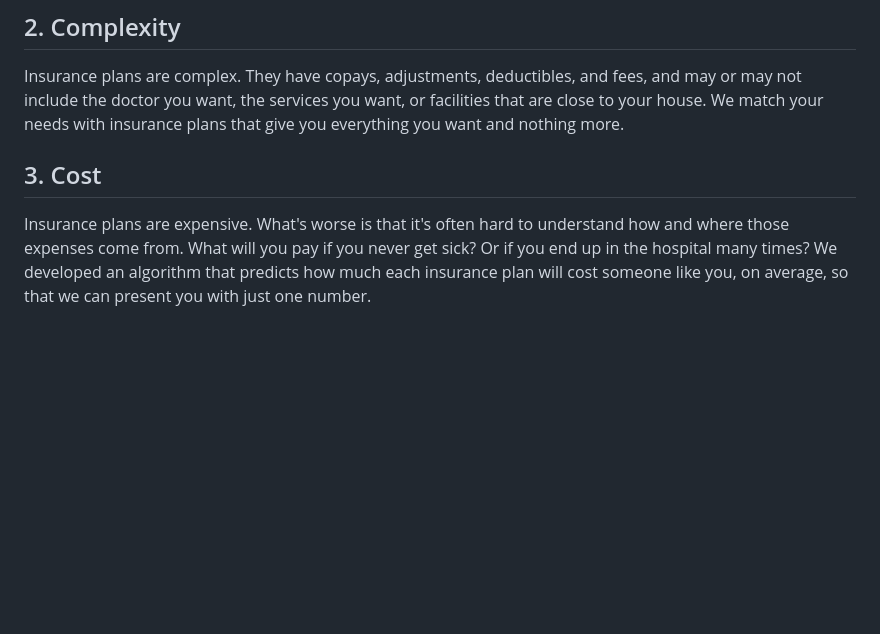
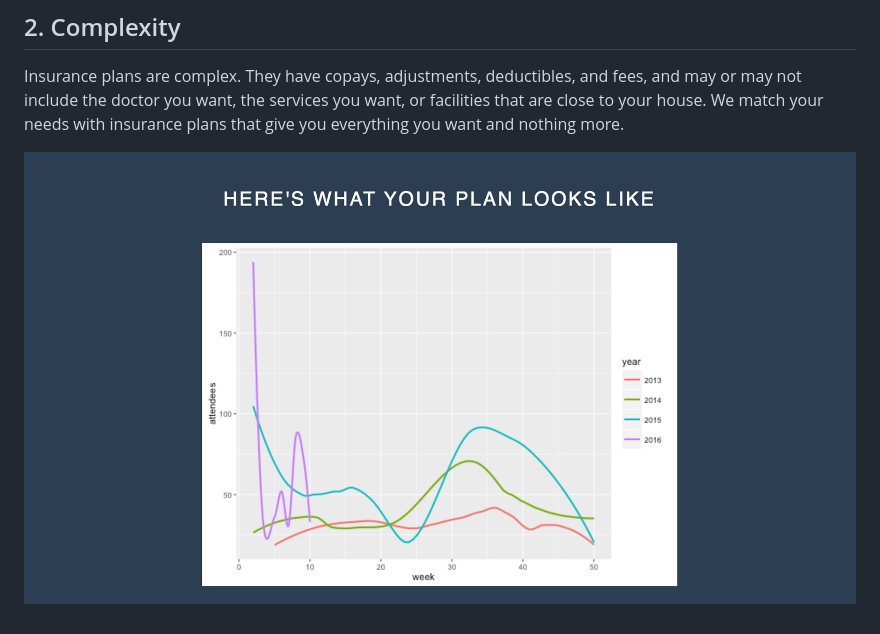
Before and after one commit to bayeshack2016/hhs-marketplace-finder, a Markdown page: README.md, the part around the change printed below. Rendered like a GitHub page; pictures changed too: website-map.png (added); blank space fills up the shorter version.

Commit message:
README updated and images added

```diff
--- a/README.md
+++ b/README.md
@@ -20,6 +26,4 @@ To solve this problem, we created a simple website.
 
 Insurance plans are complex. They have copays, adjustments, deductibles, and fees, and may or may not include the doctor you want, the services you want, or facilities that are close to your house. We match your needs with insurance plans that give you everything you want and nothing more.
 
-## 3. Cost
-
-Insurance plans are expensive. What's worse is that it's often hard to understand how and where those expenses come from. What will you pay if you never get sick? Or if you end up in the hospital many times? We developed an algorithm that predicts how much each insurance plan will cost someone like you, on average, so that we can present you with just one number.
+![Personal](website-map.png)
```
Also changed, not shown: other parts of README.md (+7 -1 lines), website-pre.png (renamed from website.png), website-results.png (added).
